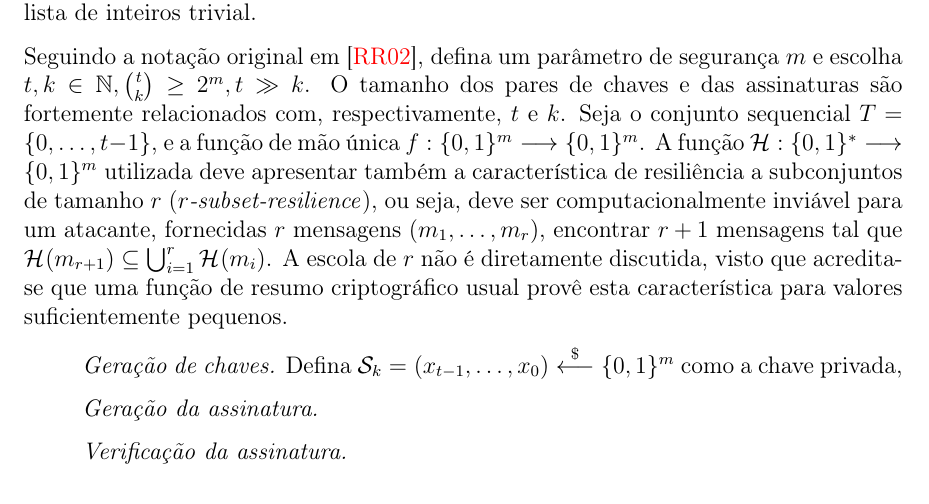
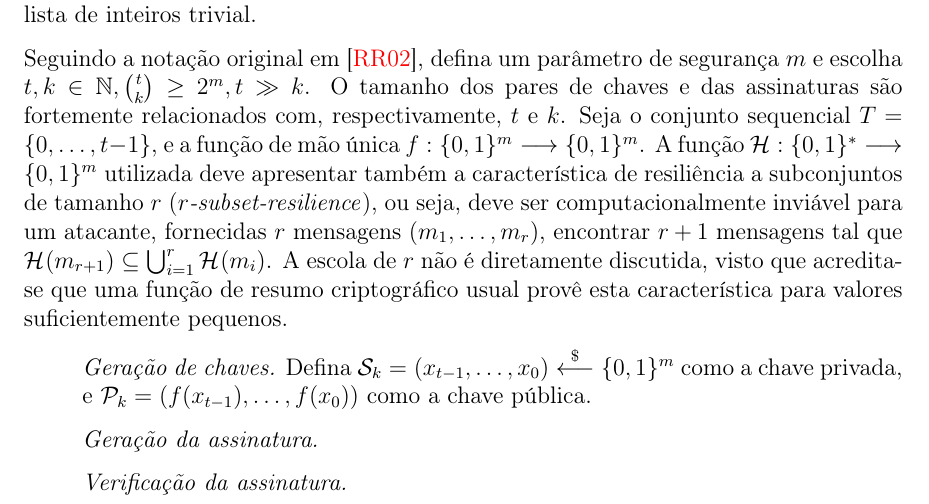
Before and after one commit to zambonin/bsc, a LaTeX document (bsc.tex): part of page 19 of 26, cut so that both start at the same text. Compiled offline with pdfLaTeX.

Commit message:
sharelatex: update bsc.tex from r13486 to r13492

```diff
--- a/bsc.tex
+++ b/bsc.tex
@@ -1097,7 +1097,8 @@ A escola de $r$ não é diretamente discutida, visto que acredita-se que uma fun
 \begin{enumerate}
 
   \item[] \emph{Geração de chaves.} Defina $\sk{} = (x_{t-1}, \dots, x_0)
-      \stackrel{\$}{\longleftarrow} \binwds{m}$ como a chave privada,
+      \stackrel{\$}{\longleftarrow} \binwds{m}$ como a chave privada, e
+      $\pk{} = (f(x_{t-1}), \dots, f(x_0))$ como a chave pública.
 
   \item[] \emph{Geração da assinatura.}
 
```
